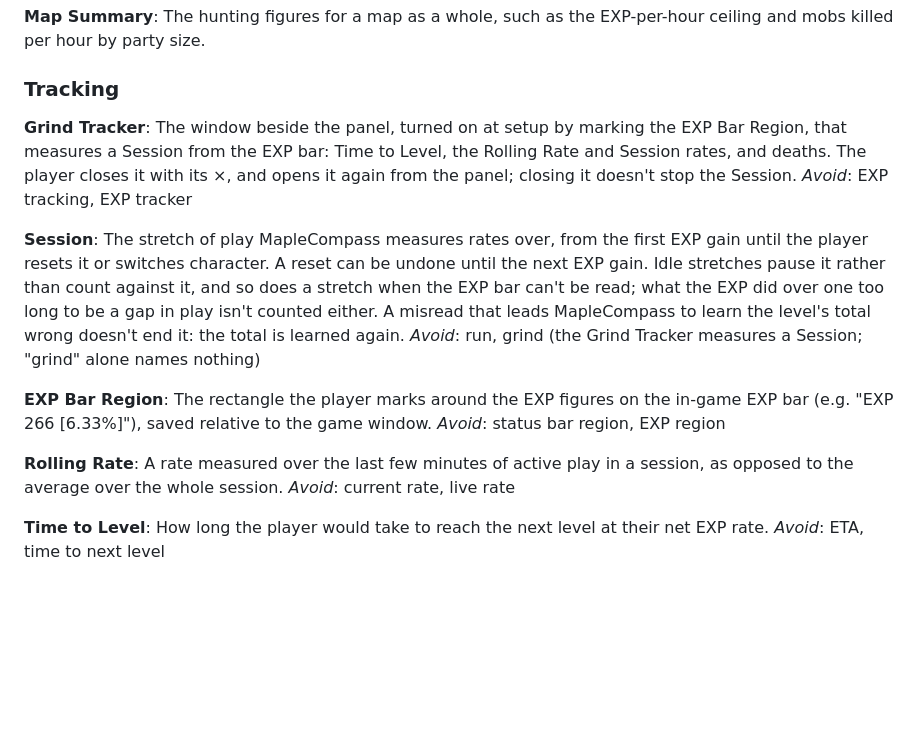
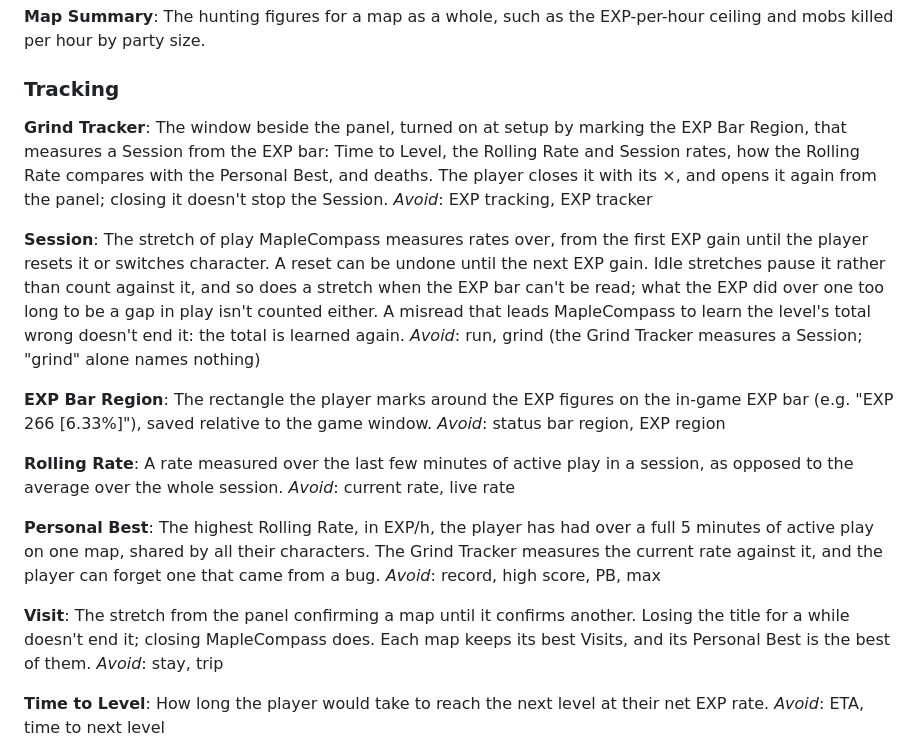
Before and after one commit to itechify/maplecompass, a Markdown page: GLOSSARY.md, the part around the change. Rendered like a GitHub page; blank space fills up the shorter version.

Commit message:
Personal Best and Visit join the glossary
Co-Authored-By: Claude Opus 5.5 <noreply@anthropic.com>

```diff
--- a/GLOSSARY.md
+++ b/GLOSSARY.md
@@ -108,7 +108,7 @@ The hunting figures for a map as a whole, such as the EXP-per-hour ceiling and m
 ### Tracking
 
 **Grind Tracker**:
-The window beside the panel, turned on at setup by marking the EXP Bar Region, that measures a Session from the EXP bar: Time to Level, the Rolling Rate and Session rates, and deaths. The player closes it with its ×, and opens it again from the panel; closing it doesn't stop the Session.
+The window beside the panel, turned on at setup by marking the EXP Bar Region, that measures a Session from the EXP bar: Time to Level, the Rolling Rate and Session rates, how the Rolling Rate compares with the Personal Best, and deaths. The player closes it with its ×, and opens it again from the panel; closing it doesn't stop the Session.
 _Avoid_: EXP tracking, EXP tracker
 
 **Session**:
@@ -122,6 +122,14 @@ _Avoid_: status bar region, EXP region
 **Rolling Rate**:
 A rate measured over the last few minutes of active play in a session, as opposed to the average over the whole session.
 _Avoid_: current rate, live rate
+
+**Personal Best**:
+The highest Rolling Rate, in EXP/h, the player has had over a full 5 minutes of active play on one map, shared by all their characters. The Grind Tracker measures the current rate against it, and the player can forget one that came from a bug.
+_Avoid_: record, high score, PB, max
+
+**Visit**:
+The stretch from the panel confirming a map until it confirms another. Losing the title for a while doesn't end it; closing MapleCompass does. Each map keeps its best Visits, and its Personal Best is the best of them.
+_Avoid_: stay, trip
 
 **Time to Level**:
 How long the player would take to reach the next level at their net EXP rate.
```
